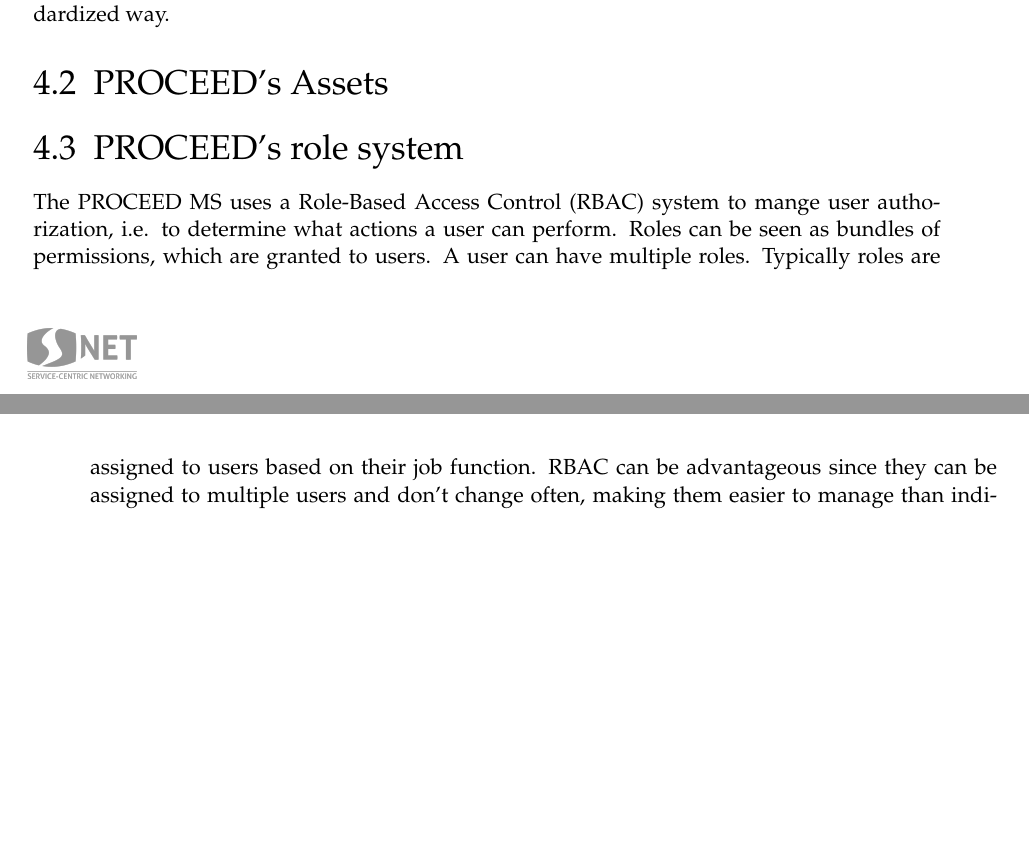
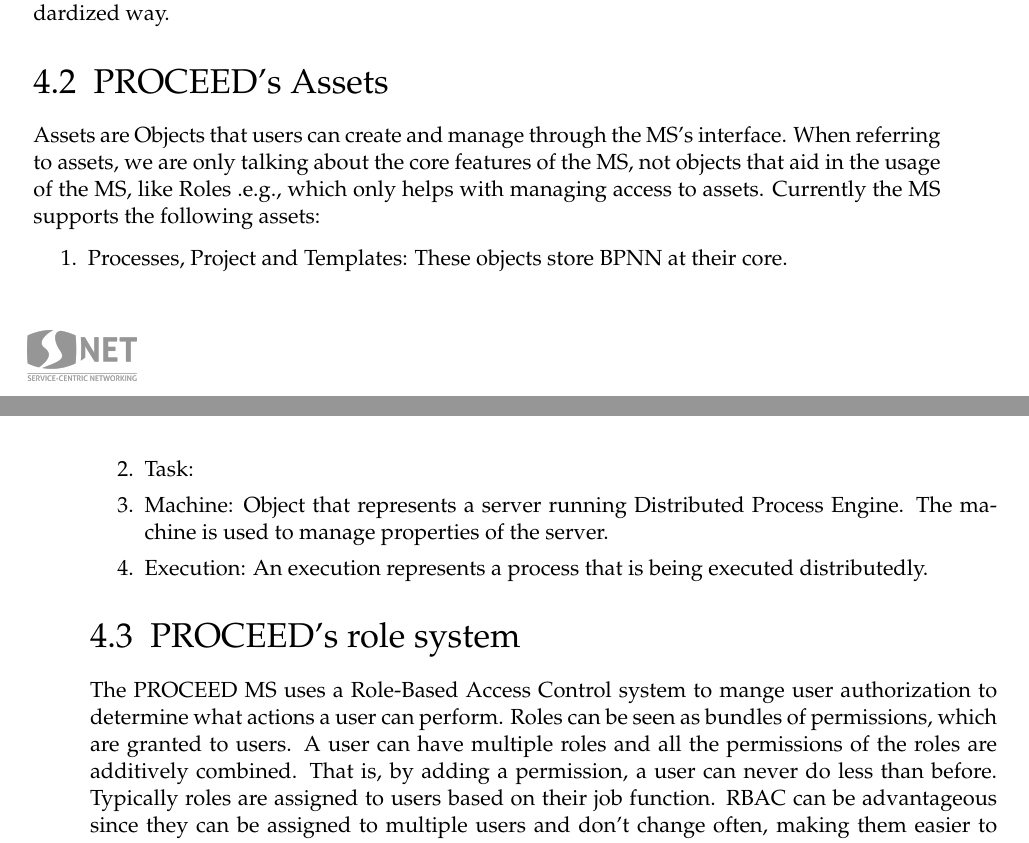
Before and after one commit to FelipeTrost/bachelorthesis, a LaTeX thesis (thesis-document/main.tex, which reads thesis-document/content/02_related_work.tex): two parts of pages 17 and 18 of 34, joined at a grey line, cut so that both start at the same text, the shorter picture padded with empty space. Compiled offline with pdfLaTeX.

Commit message:
changes Mon Sep  2 10:01:39 PM CEST 2024

```diff
--- a/thesis-document/content/02_related_work.tex
+++ b/thesis-document/content/02_related_work.tex
@@ -165,14 +165,30 @@ In essence, OIDC allows clients to obtain information about the authenticated us
 \section{PROCEED's Assets}
 \label{cha:relatedwork:proceed-assets}
 
+Assets are Objects that users can create and manage through the MS's interface.
+When referring to assets, we are only talking about the core features of the MS, not
+objects that aid in the usage of the MS, like Roles .e.g., which only helps with managing
+access to assets.
+Currently the MS supports the following assets:
+
+\begin{enumerate}
+  \item Processes, Project and Templates: These objects store BPNN at their core.
+  \item Task:
+  \item Machine: Object that represents a server running Distributed Process Engine. The
+    machine is used to manage properties of the server.
+    % NOTE  maybe remove execution
+  \item Execution: An execution represents a process that is being executed distributedly.
+\end{enumerate}
+
 
 \section{PROCEED's role system}
 \label{cha:relatedwork:proceedroles}
 
-The PROCEED MS uses a Role-Based Access Control (RBAC) system to mange user authorization,
-i.e. to determine what actions a user can perform.
+The PROCEED MS uses a Role-Based Access Control %(RBAC)
+system to mange user authorization to determine what actions a user can perform.
 Roles can be seen as bundles of permissions, which are granted to users.
-A user can have multiple roles.
+A user can have multiple roles and all the permissions of the roles are additively
+combined. That is, by adding a permission, a user can never do less than before.
 Typically roles are assigned to users based on their job function.
 %% Advantages
 %% - One role serves multiple people
```
Also changed, not shown: thesis-document/main.pdf, 3 other files.
